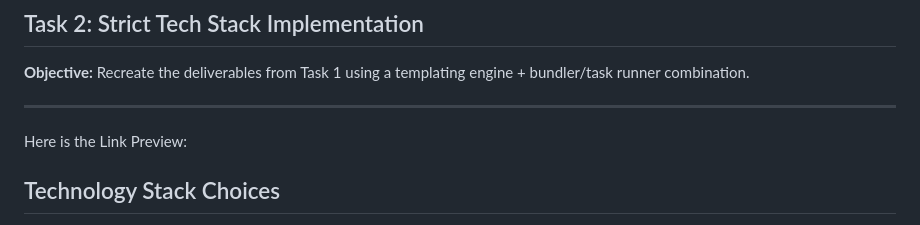
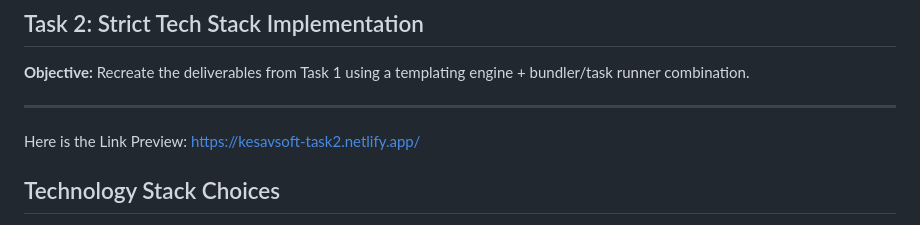
Before and after one commit to SupriyaMare/KesavSoft-Task2, a Markdown page: README.md, the part around the change. Drawn GitHub-style.

```diff
--- a/README.md
+++ b/README.md
@@ -6,7 +6,7 @@
 
 ---
 
-Here is the Link Preview:
+Here is the Link Preview: https://kesavsoft-task2.netlify.app/
 
 ## Technology Stack Choices
 
```
